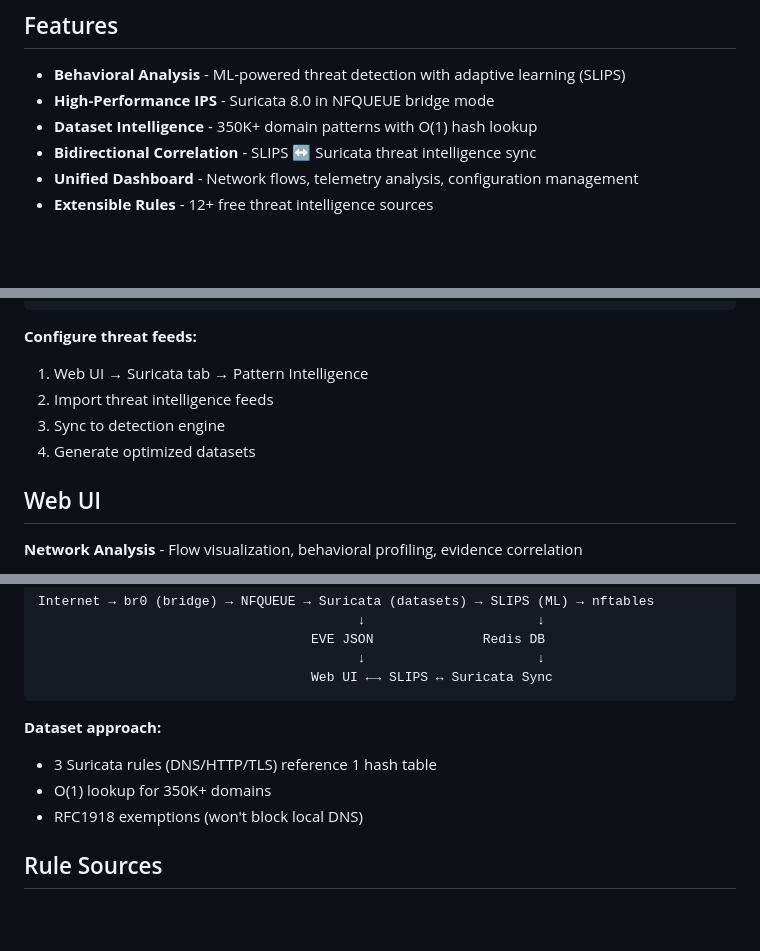
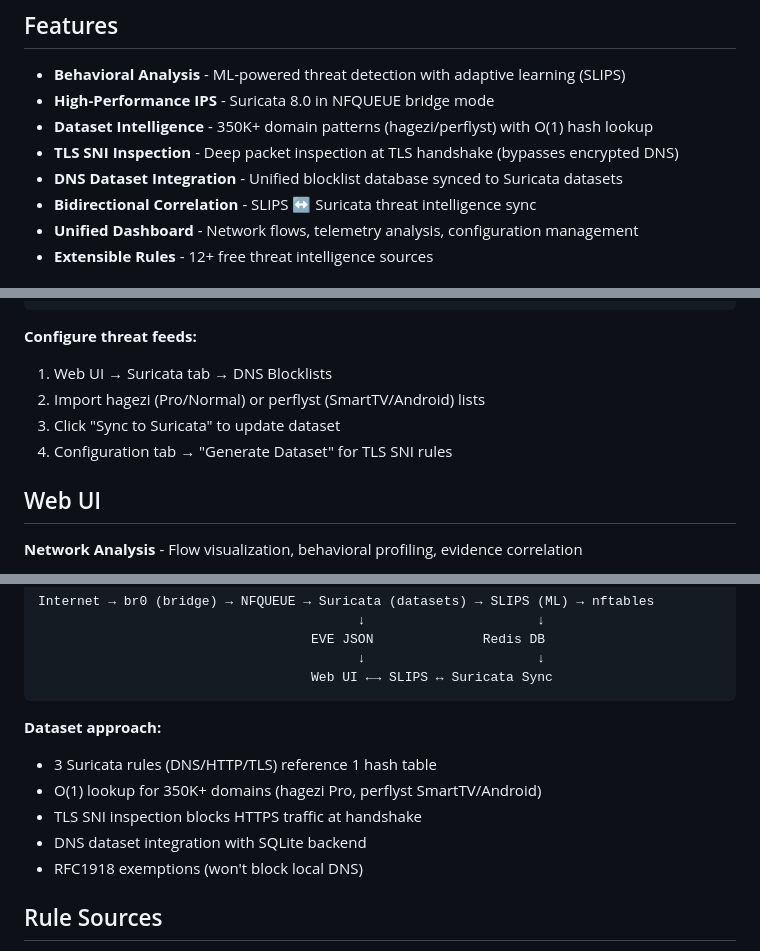
Before and after one commit to unsupervised-adult/karens-ips, a Markdown page: README.md, 3 parts joined by grey strips. GitHub-like rendering; blank space fills up the shorter version.

Commit message:
Document DNS dataset integration and TLS SNI inspection

```diff
--- a/README.md
+++ b/README.md
@@ -6,7 +6,9 @@ Enterprise-grade Intrusion Prevention System combining ML behavioral analysis wi
 
 - **Behavioral Analysis** - ML-powered threat detection with adaptive learning (SLIPS)
 - **High-Performance IPS** - Suricata 8.0 in NFQUEUE bridge mode
-- **Dataset Intelligence** - 350K+ domain patterns with O(1) hash lookup
+- **Dataset Intelligence** - 350K+ domain patterns (hagezi/perflyst) with O(1) hash lookup
+- **TLS SNI Inspection** - Deep packet inspection at TLS handshake (bypasses encrypted DNS)
+- **DNS Dataset Integration** - Unified blocklist database synced to Suricata datasets
 - **Bidirectional Correlation** - SLIPS ↔ Suricata threat intelligence sync
 - **Unified Dashboard** - Network flows, telemetry analysis, configuration management
 - **Extensible Rules** - 12+ free threat intelligence sources
@@ -49,10 +51,10 @@ journalctl -fu slips
 
 **Configure threat feeds:**
 
-1. Web UI → Suricata tab → Pattern Intelligence
-2. Import threat intelligence feeds
-3. Sync to detection engine
-4. Generate optimized datasets
+1. Web UI → Suricata tab → DNS Blocklists
+2. Import hagezi (Pro/Normal) or perflyst (SmartTV/Android) lists
+3. Click "Sync to Suricata" to update dataset
+4. Configuration tab → "Generate Dataset" for TLS SNI rules
 
 ## Web UI
 
@@ -80,7 +82,9 @@ Internet → br0 (bridge) → NFQUEUE → Suricata (datasets) → SLIPS (ML) →
 
 **Dataset approach:**
 - 3 Suricata rules (DNS/HTTP/TLS) reference 1 hash table
-- O(1) lookup for 350K+ domains
+- O(1) lookup for 350K+ domains (hagezi Pro, perflyst SmartTV/Android)
+- TLS SNI inspection blocks HTTPS traffic at handshake
+- DNS dataset integration with SQLite backend
 - RFC1918 exemptions (won't block local DNS)
 
 ## Rule Sources
```
Also changed, not shown: other parts of README.md (+3 -1 lines).
